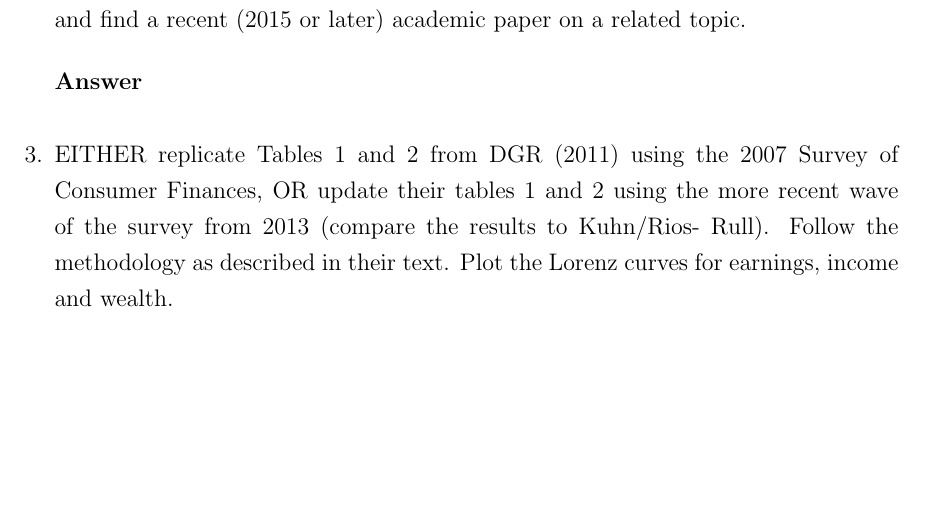
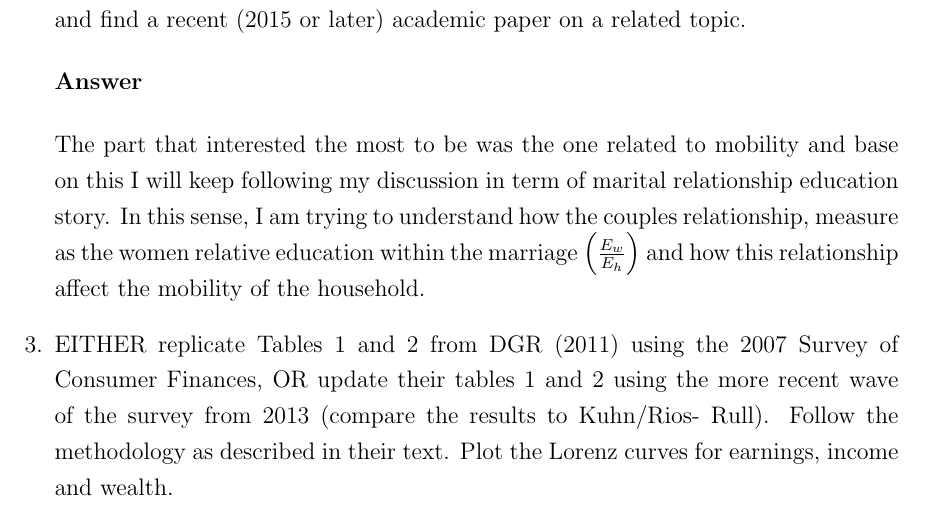
Before and after one commit to Adv-macro-II-634/ps1-data-elisataveras, a LaTeX problem sheet (Problem set 1.tex): part of page 2 of 2, cut so that both start at the same text, the shorter picture padded with empty space. Compiled offline with pdfLaTeX.

Commit message:
Changes to q2

```diff
--- a/Problem set 1.tex
+++ b/Problem set 1.tex
@@ -104,10 +104,12 @@ Binghamton University}
 
 	\vspace{3mm}
 
-	\item EITHER replicate Tables 1 and 2 from DGR (2011) using the 2007 Survey
-	of Consumer Finances, OR update their tables 1 and 2 using the more
-	recent wave of the survey from 2013 (compare the results to Kuhn/Rios-
-	Rull). Follow the methodology as described in their text. Plot the Lorenz
+	The part that interested the most to be was the one related to mobility and base on this I will keep following my discussion in term of marital relationship education story. In this sense, I am trying to understand how the couples relationship, measure as the women relative education within the marriage $\left( \frac{E_w}{E_h}\right) $ and how this relationship affect the mobility of the household.
+
+
+
+	\item EITHER replicate Tables 1 and 2 from DGR (2011) using the 2007 Survey of Consumer Finances, OR update their tables 1 and 2 using the more
+	recent wave of the survey from 2013 (compare the results to Kuhn/Rios-	Rull). Follow the methodology as described in their text. Plot the Lorenz
 	curves for earnings, income and wealth.
 
 		    	\vspace{3mm}
```
Also changed, not shown: Problem set 1.pdf, Problem set 1.tex (5 more changed lines).
